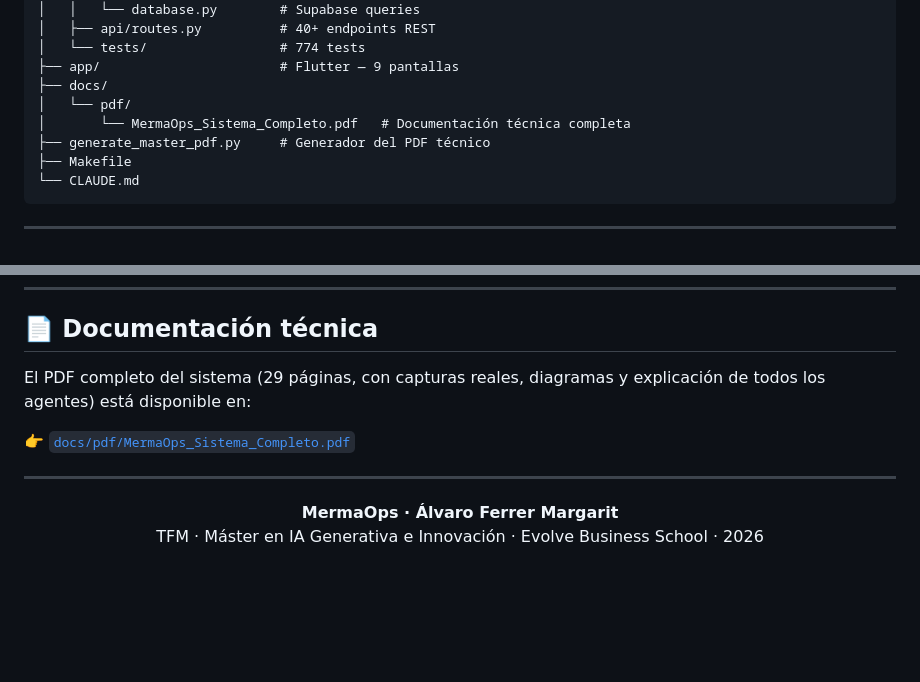
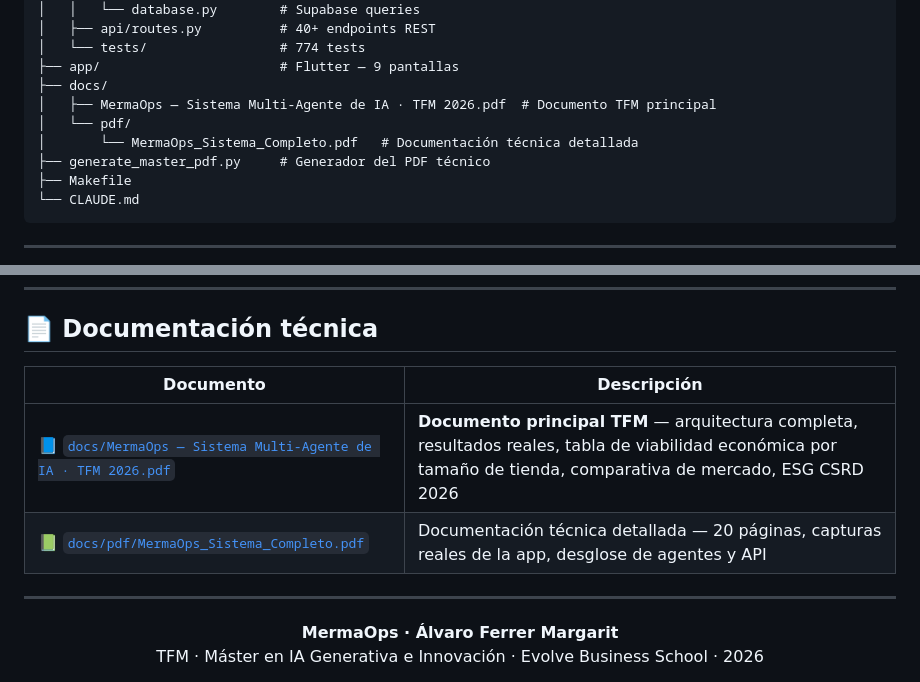
Before and after one commit to alvaroferrer1/Tfm, a Markdown page: README.md, 2 parts joined by grey strips. GitHub-like rendering; blank space fills up the shorter version.

```diff
--- a/README.md
+++ b/README.md
@@ -320,8 +274,9 @@ mermaops/
 │   └── tests/                 # 774 tests
 ├── app/                       # Flutter — 9 pantallas
 ├── docs/
+│   ├── MermaOps — Sistema Multi-Agente de IA · TFM 2026.pdf  # Documento TFM principal
 │   └── pdf/
-│       └── MermaOps_Sistema_Completo.pdf   # Documentación técnica completa
+│       └── MermaOps_Sistema_Completo.pdf   # Documentación técnica detallada
 ├── generate_master_pdf.py     # Generador del PDF técnico
 ├── Makefile
 └── CLAUDE.md
@@ -355,9 +310,10 @@ Deducción fiscal calculada al instante · CO2 evitado registrado · CSRD cubier
 
 ## 📄 Documentación técnica
 
-El PDF completo del sistema (29 páginas, con capturas reales, diagramas y explicación de todos los agentes) está disponible en:
-
-👉 [`docs/pdf/MermaOps_Sistema_Completo.pdf`](docs/pdf/MermaOps_Sistema_Completo.pdf)
+| Documento | Descripción |
+|-----------|-------------|
+| 📘 [`docs/MermaOps — Sistema Multi-Agente de IA · TFM 2026.pdf`](docs/MermaOps%20—%20Sistema%20Multi-Agente%20de%20IA%20·%20TFM%202026.pdf) | **Documento principal TFM** — arquitectura completa, resultados reales, tabla de viabilidad económica por tamaño de tienda, comparativa de mercado, ESG CSRD 2026 |
+| 📗 [`docs/pdf/MermaOps_Sistema_Completo.pdf`](docs/pdf/MermaOps_Sistema_Completo.pdf) | Documentación técnica detallada — 20 páginas, capturas reales de la app, desglose de agentes y API |
 
 ---
 
```
Also changed, not shown: other parts of README.md (+4 -50 lines).
